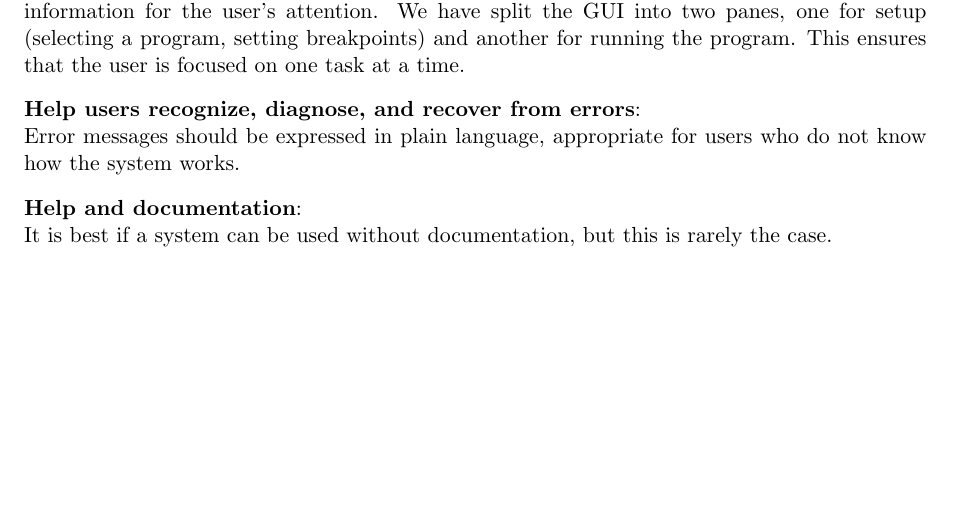
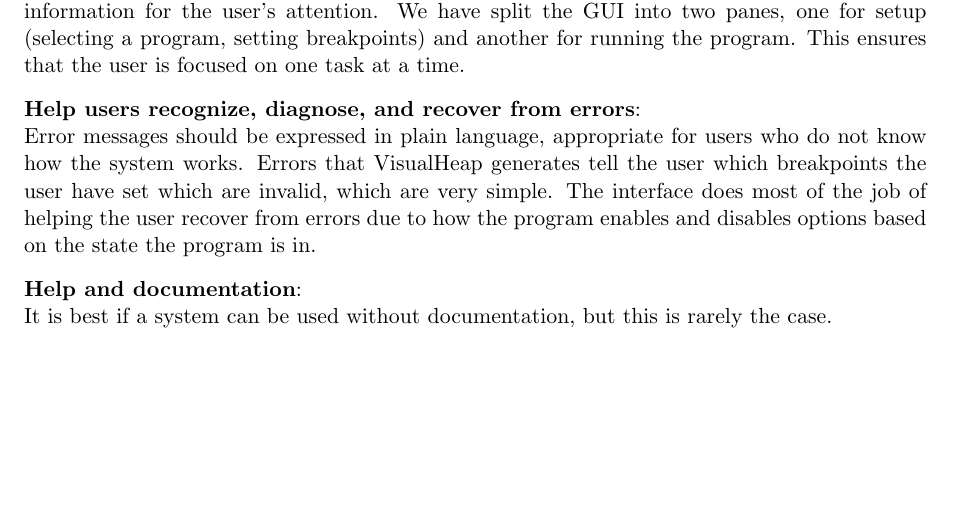
Before and after one commit to yj811/VisualHeap, a LaTeX thesis (reports/report.tex): part of page 9 of 37, cut so that both start at the same text, the shorter picture padded with empty space. Compiled offline with pdfLaTeX.

Commit message:
Added a bit about errors.

```diff
--- a/reports/report.tex
+++ b/reports/report.tex
@@ -128,7 +128,7 @@ The system should include “accelerators” which provide experienced users wit
 No irrelevant information should be presented to the user; this will compete with the relevant information for the user’s attention. We have split the GUI into two panes, one for setup (selecting a program, setting breakpoints) and another for running the program. This ensures that the user is focused on one task at a time.
 
 {\bfseries Help users recognize, diagnose, and recover from errors}: \\
-Error messages should be expressed in plain language, appropriate for users who do not know how the system works.
+Error messages should be expressed in plain language, appropriate for users who do not know how the system works. Errors that VisualHeap generates tell the user which breakpoints the user have set which are invalid, which are very simple. The interface does most of the job of helping the user recover from errors due to how the program enables and disables options based on the state the program is in.
 
 {\bfseries Help and documentation}: \\
 It is best if a system can be used without documentation, but this is rarely the case.
```
